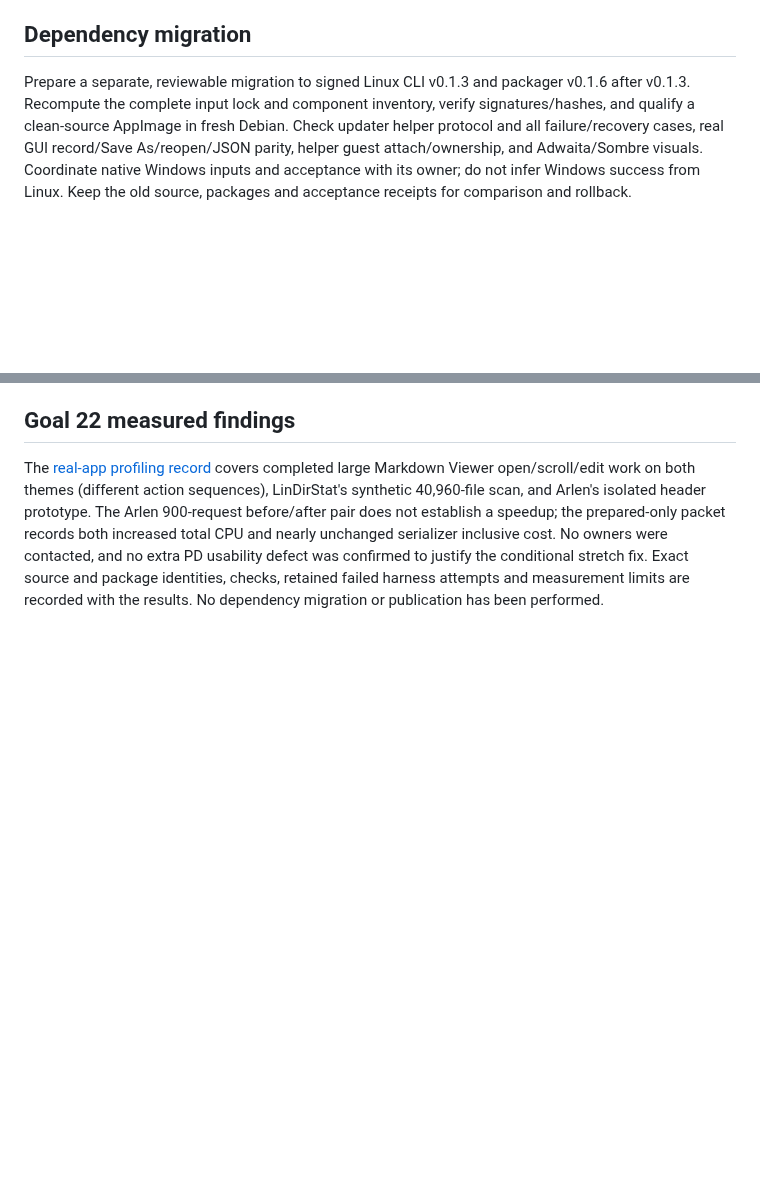
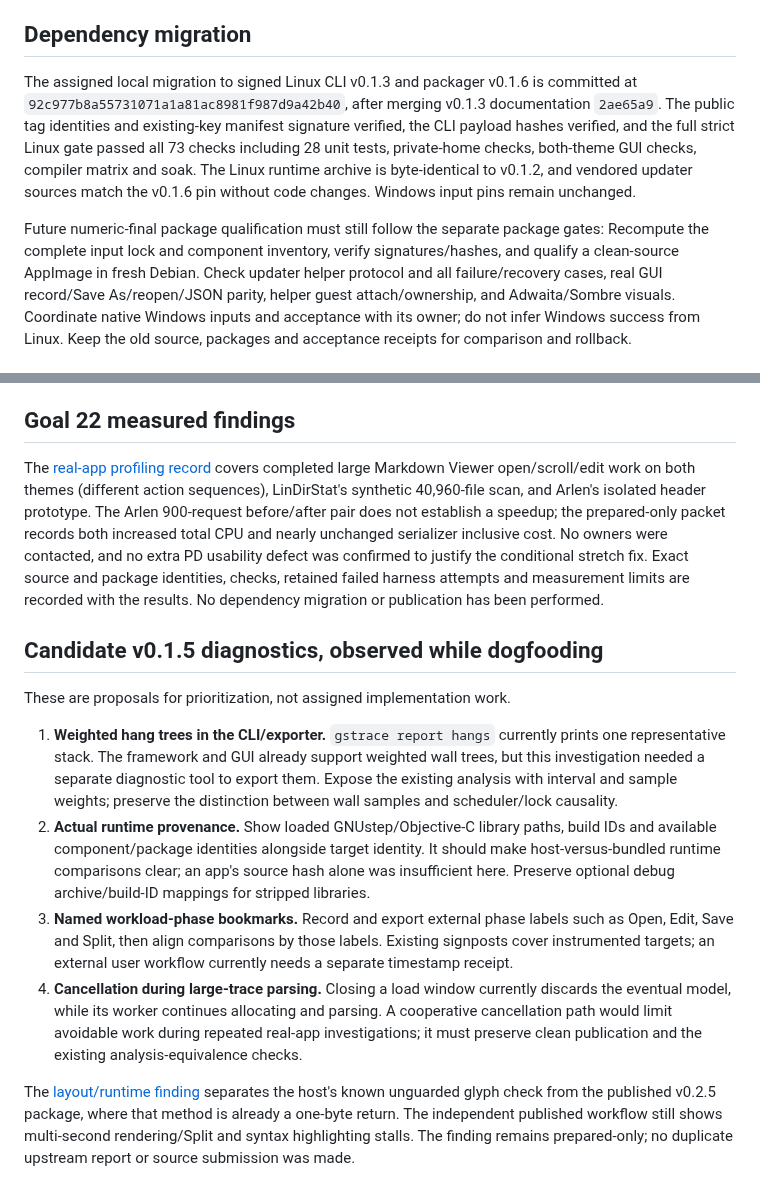
Before and after one commit to danjboyd/gnustep-performance-dashboard, a Markdown page: docs/v0.1.4-plan.md, 2 parts joined by grey strips. Rendered like a GitHub page; blank space fills up the shorter version.

```diff
--- a/docs/v0.1.4-plan.md
+++ b/docs/v0.1.4-plan.md
@@ -7,8 +7,17 @@ v0.1.2 and packager v0.1.4. Native Windows work remains its owner's scope.
 
 ## Dependency migration
 
-Prepare a separate, reviewable migration to signed Linux CLI v0.1.3 and
-packager v0.1.6 after v0.1.3. Recompute the complete input lock and component
+The assigned local migration to signed Linux CLI v0.1.3 and packager v0.1.6
+is committed at `92c977b8a55731071a1a81ac8981f987d9a42b40`, after merging
+v0.1.3 documentation `2ae65a9`. The public tag identities and existing-key
+manifest signature verified, the CLI payload hashes verified, and the full
+strict Linux gate passed all 73 checks including 28 unit tests, private-home
+checks, both-theme GUI checks, compiler matrix and soak. The Linux runtime
+archive is byte-identical to v0.1.2, and vendored updater sources match the
+v0.1.6 pin without code changes. Windows input pins remain unchanged.
+
+Future numeric-final package qualification must still follow the separate
+package gates: Recompute the complete input lock and component
 inventory, verify signatures/hashes, and qualify a clean-source AppImage in
 fresh Debian. Check updater helper protocol and all failure/recovery cases,
 real GUI record/Save As/reopen/JSON parity, helper guest attach/ownership, and
@@ -80,3 +89,35 @@ defect was confirmed to justify the conditional stretch fix. Exact source and
 package identities, checks, retained failed harness attempts and measurement
 limits are recorded with the results. No dependency migration or publication
 has been performed.
+
+## Candidate v0.1.5 diagnostics, observed while dogfooding
+
+These are proposals for prioritization, not assigned implementation work.
+
+1. **Weighted hang trees in the CLI/exporter.** `gstrace report hangs` currently
+   prints one representative stack. The framework and GUI already support
+   weighted wall trees, but this investigation needed a separate diagnostic
+   tool to export them. Expose the existing analysis with interval and sample
+   weights; preserve the distinction between wall samples and scheduler/lock
+   causality.
+2. **Actual runtime provenance.** Show loaded GNUstep/Objective-C library paths,
+   build IDs and available component/package identities alongside target
+   identity. It should make host-versus-bundled runtime comparisons clear;
+   an app's source hash alone was insufficient here. Preserve optional debug
+   archive/build-ID mappings for stripped libraries.
+3. **Named workload-phase bookmarks.** Record and export external phase labels
+   such as Open, Edit, Save and Split, then align comparisons by those labels.
+   Existing signposts cover instrumented targets; an external user workflow
+   currently needs a separate timestamp receipt.
+4. **Cancellation during large-trace parsing.** Closing a load window currently
+   discards the eventual model, while its worker continues allocating and
+   parsing. A cooperative cancellation path would limit avoidable work during
+   repeated real-app investigations; it must preserve clean publication and
+   the existing analysis-equivalence checks.
+
+The [layout/runtime finding](upstream-review/markdownviewer-layout-runtime.md)
+separates the host's known unguarded glyph check from the published v0.2.5
+package, where that method is already a one-byte return. The independent
+published workflow still shows multi-second rendering/Split and syntax
+highlighting stalls. The finding remains prepared-only; no duplicate upstream
+report or source submission was made.
```
Also changed, not shown: docs/upstream-review/markdownviewer-layout-runtime.md (added, +159 -0 lines), docs/v0.1.4-validation.md (+40 -0 lines).
